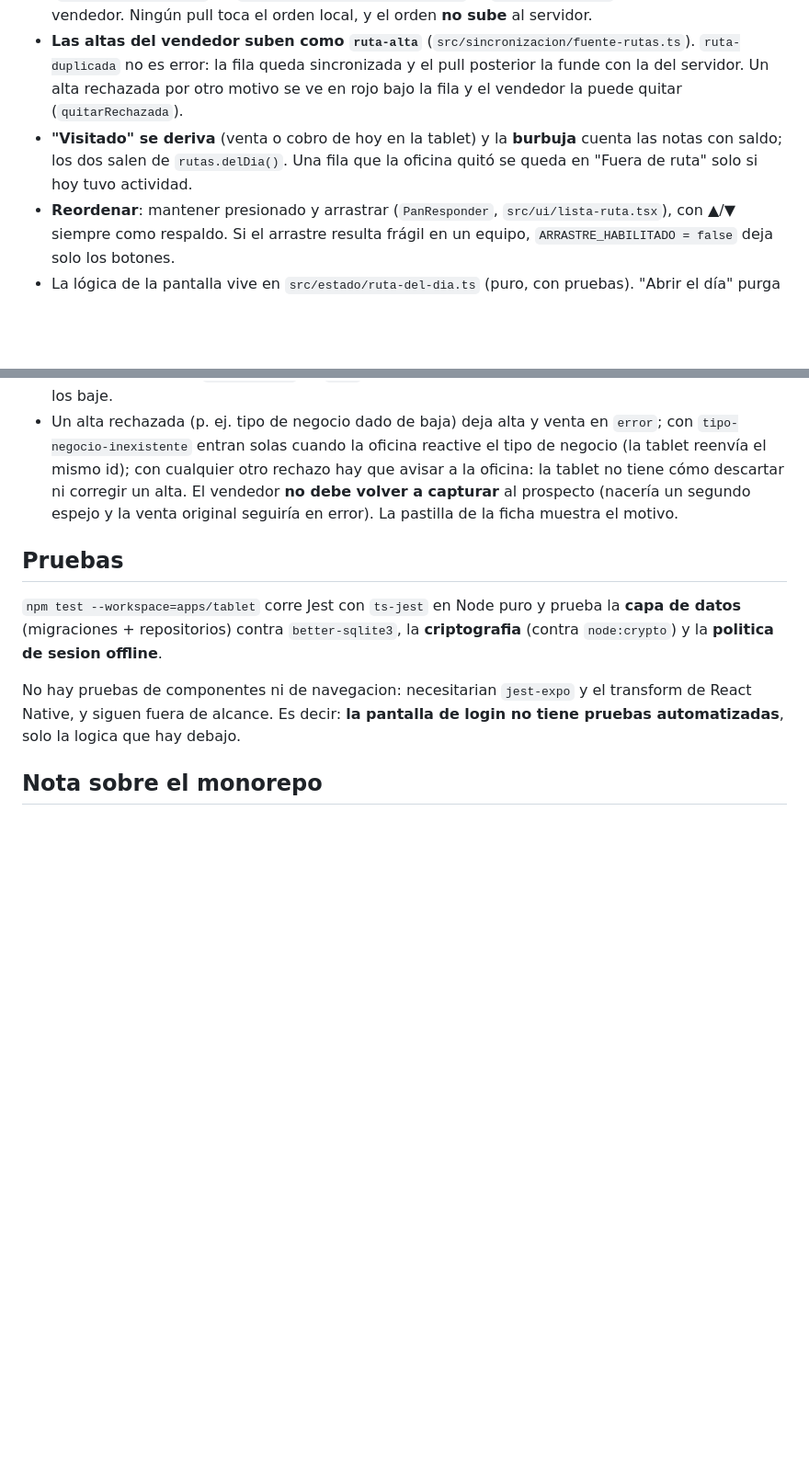
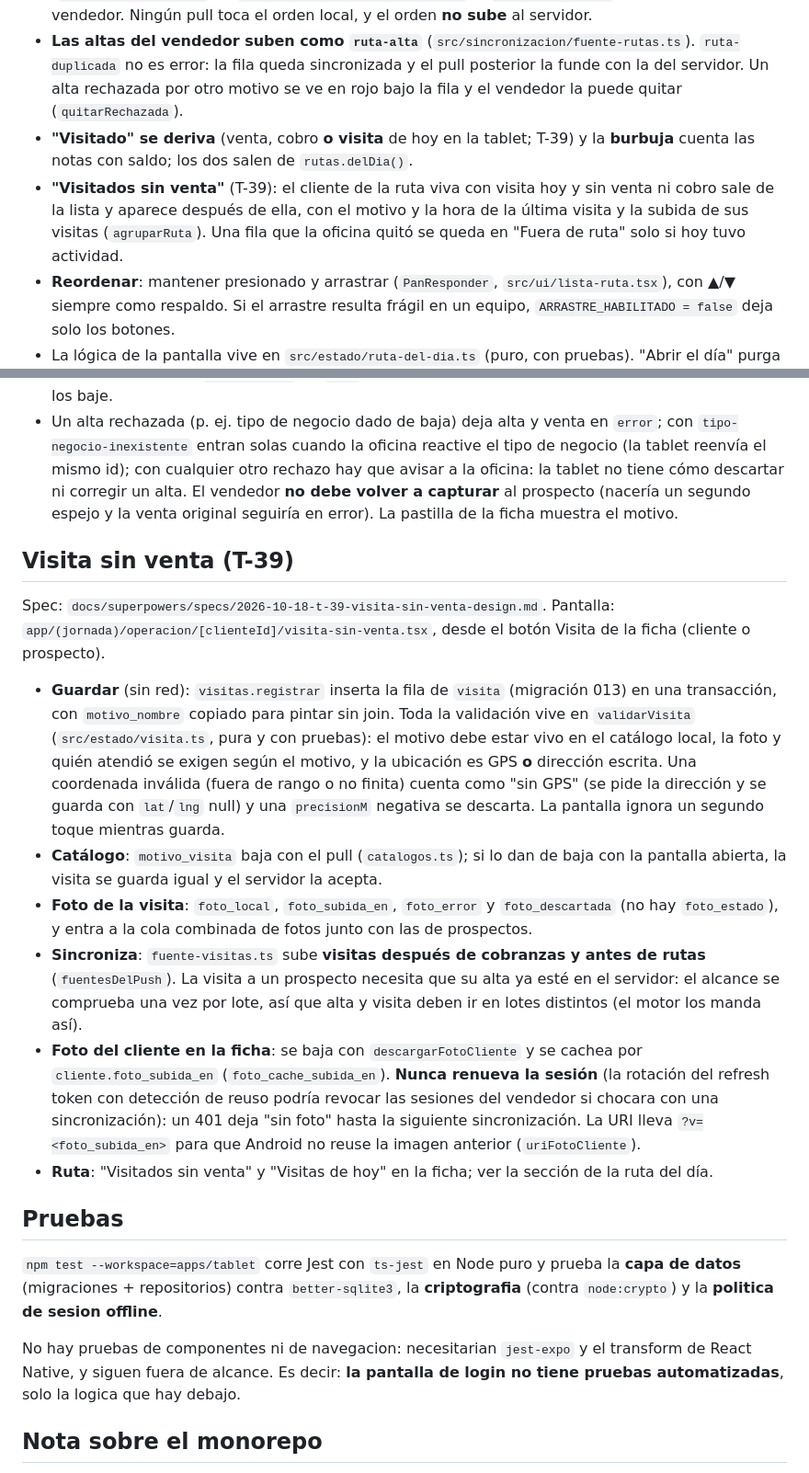
Before and after one commit to robertopeiro12/proyecto-sinmex, a Markdown page: apps/tablet/README.md, 2 parts joined by grey strips. Shown at 92% size. Rendered like a GitHub page; blank space fills up the shorter version.

Commit message:
T-39: documentación del repo (CLAUDE.md, README de la tablet, enmiendas al spec)
Co-Authored-By: Claude Opus 5.5 <noreply@anthropic.com>

```diff
--- a/apps/tablet/README.md
+++ b/apps/tablet/README.md
@@ -183,8 +183,10 @@ de vendedores es **T-62**).
 - **Las altas del vendedor suben como `ruta-alta`** (`src/sincronizacion/fuente-rutas.ts`). `ruta-duplicada` no es
   error: la fila queda sincronizada y el pull posterior la funde con la del servidor. Un alta rechazada por otro
   motivo se ve en rojo bajo la fila y el vendedor la puede quitar (`quitarRechazada`).
-- **"Visitado" se deriva** (venta o cobro de hoy en la tablet) y la **burbuja** cuenta las notas con saldo; los dos
-  salen de `rutas.delDia()`. Una fila que la oficina quitó se queda en "Fuera de ruta" solo si hoy tuvo actividad.
+- **"Visitado" se deriva** (venta, cobro **o visita** de hoy en la tablet; T-39) y la **burbuja** cuenta las notas con saldo; los dos
+  salen de `rutas.delDia()`.
+- **"Visitados sin venta"** (T-39): el cliente de la ruta viva con visita hoy y sin venta ni cobro sale de la lista y
+  aparece después de ella, con el motivo y la hora de la última visita y la subida de sus visitas (`agruparRuta`). Una fila que la oficina quitó se queda en "Fuera de ruta" solo si hoy tuvo actividad.
 - **Reordenar**: mantener presionado y arrastrar (`PanResponder`, `src/ui/lista-ruta.tsx`), con ▲/▼ siempre como
   respaldo. Si el arrastre resulta frágil en un equipo, `ARRASTRE_HABILITADO = false` deja solo los botones.
 - La lógica de la pantalla vive en `src/estado/ruta-del-dia.ts` (puro, con pruebas). "Abrir el día" purga la ruta
@@ -245,6 +247,30 @@ Spec: `docs/superpowers/specs/2026-10-14-t-75-camino-prospecto-design.md`. Flujo
   avisar a la oficina: la tablet no tiene cómo descartar ni corregir un alta. El vendedor **no debe volver a capturar**
   al prospecto (nacería un segundo espejo y la venta original seguiría en error). La pastilla de la ficha muestra el motivo.
 
+## Visita sin venta (T-39)
+
+Spec: `docs/superpowers/specs/2026-10-18-t-39-visita-sin-venta-design.md`. Pantalla:
+`app/(jornada)/operacion/[clienteId]/visita-sin-venta.tsx`, desde el botón Visita de la ficha (cliente o prospecto).
+
+- **Guardar** (sin red): `visitas.registrar` inserta la fila de `visita` (migración 013) en una transacción, con
+  `motivo_nombre` copiado para pintar sin join. Toda la validación vive en `validarVisita` (`src/estado/visita.ts`,
+  pura y con pruebas): el motivo debe estar vivo en el catálogo local, la foto y quién atendió se exigen según el
+  motivo, y la ubicación es GPS **o** dirección escrita. Una coordenada inválida (fuera de rango o no finita) cuenta
+  como "sin GPS" (se pide la dirección y se guarda con `lat`/`lng` null) y una `precisionM` negativa se descarta.
+  La pantalla ignora un segundo toque mientras guarda.
+- **Catálogo**: `motivo_visita` baja con el pull (`catalogos.ts`); si lo dan de baja con la pantalla abierta, la
+  visita se guarda igual y el servidor la acepta.
+- **Foto de la visita**: `foto_local`, `foto_subida_en`, `foto_error` y `foto_descartada` (no hay `foto_estado`),
+  y entra a la cola combinada de fotos junto con las de prospectos.
+- **Sincroniza**: `fuente-visitas.ts` sube **visitas después de cobranzas y antes de rutas** (`fuentesDelPush`).
+  La visita a un prospecto necesita que su alta ya esté en el servidor: el alcance se comprueba una vez por lote,
+  así que alta y visita deben ir en lotes distintos (el motor los manda así).
+- **Foto del cliente en la ficha**: se baja con `descargarFotoCliente` y se cachea por `cliente.foto_subida_en`
+  (`foto_cache_subida_en`). **Nunca renueva la sesión** (la rotación del refresh token con detección de reuso podría
+  revocar las sesiones del vendedor si chocara con una sincronización): un 401 deja "sin foto" hasta la siguiente
+  sincronización. La URI lleva `?v=<foto_subida_en>` para que Android no reuse la imagen anterior (`uriFotoCliente`).
+- **Ruta**: "Visitados sin venta" y "Visitas de hoy" en la ficha; ver la sección de la ruta del día.
+
 ## Pruebas
 
 `npm test --workspace=apps/tablet` corre Jest con `ts-jest` en Node puro y prueba
```
Also changed, not shown: CLAUDE.md (+35 -1 lines), 1 other file.
